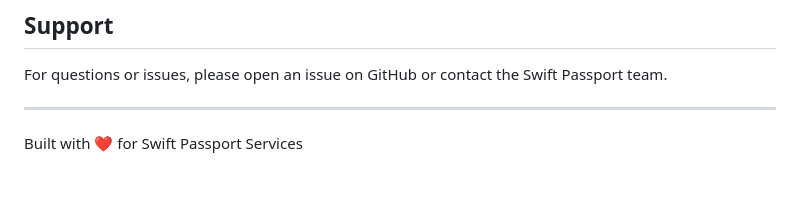
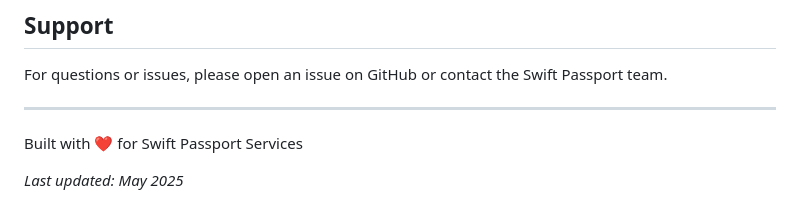
Before and after one commit to swiftpassport/visa-catalog-manager, a Markdown page: README.md, the part around the change. GitHub-like rendering; blank space fills up the shorter version.

Commit message:
Force GitHub Pages rebuild

```diff
--- a/README.md
+++ b/README.md
@@ -115,3 +115,5 @@ For questions or issues, please open an issue on GitHub or contact the Swift Pas
 ---
 
 Built with ❤️ for Swift Passport Services
+
+_Last updated: May 2025_
```
